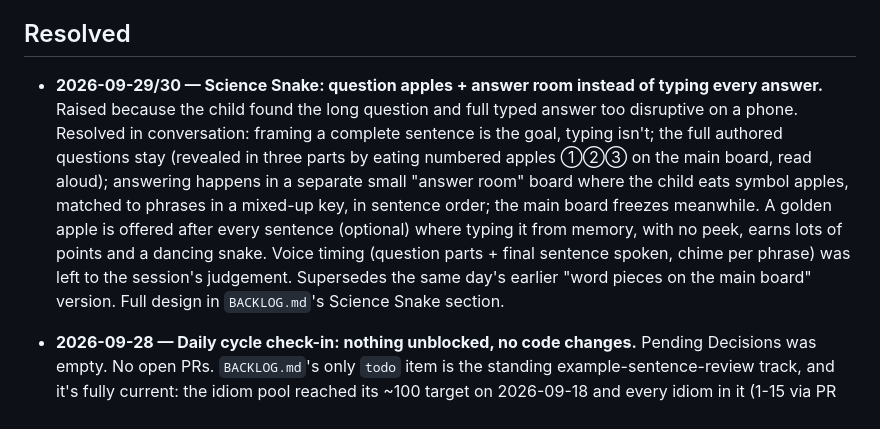
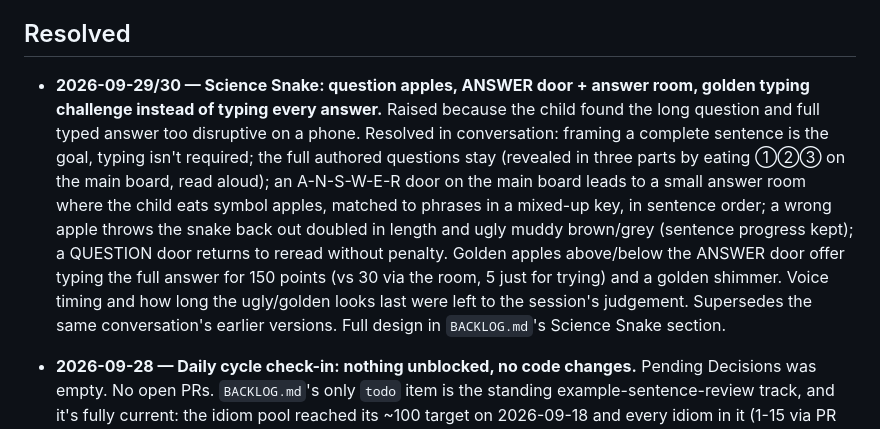
Before and after one commit to deatheroai/chengyu-dao, a Markdown page: DECISIONS.md, the part around the change. Drawn GitHub-style.

```diff
--- a/DECISIONS.md
+++ b/DECISIONS.md
@@ -23,21 +23,22 @@ None open right now.
 
 ## Resolved
 
-- **2026-09-29/30 — Science Snake: question apples + answer room
-  instead of typing every answer.** Raised because the child found the
-  long question and full typed answer too disruptive on a phone.
-  Resolved in conversation: framing a complete sentence is the goal,
-  typing isn't; the full authored questions stay (revealed in three
-  parts by eating numbered apples ①②③ on the main board, read aloud);
-  answering happens in a separate small "answer room" board where the
-  child eats symbol apples, matched to phrases in a mixed-up key, in
-  sentence order; the main board freezes meanwhile. A golden apple is
-  offered after every sentence (optional) where typing it from memory,
-  with no peek, earns lots of points and a dancing snake. Voice timing
-  (question parts + final sentence spoken, chime per phrase) was left to
-  the session's judgement. Supersedes the same day's earlier "word
-  pieces on the main board" version. Full design in `BACKLOG.md`'s
-  Science Snake section.
+- **2026-09-29/30 — Science Snake: question apples, ANSWER door +
+  answer room, golden typing challenge instead of typing every answer.**
+  Raised because the child found the long question and full typed answer
+  too disruptive on a phone. Resolved in conversation: framing a
+  complete sentence is the goal, typing isn't required; the full
+  authored questions stay (revealed in three parts by eating ①②③ on the
+  main board, read aloud); an A-N-S-W-E-R door on the main board leads
+  to a small answer room where the child eats symbol apples, matched to
+  phrases in a mixed-up key, in sentence order; a wrong apple throws the
+  snake back out doubled in length and ugly muddy brown/grey (sentence
+  progress kept); a QUESTION door returns to reread without penalty.
+  Golden apples above/below the ANSWER door offer typing the full answer
+  for 150 points (vs 30 via the room, 5 just for trying) and a golden
+  shimmer. Voice timing and how long the ugly/golden looks last were
+  left to the session's judgement. Supersedes the same conversation's
+  earlier versions. Full design in `BACKLOG.md`'s Science Snake section.
 
 - **2026-09-28 — Daily cycle check-in: nothing unblocked, no code
   changes.** Pending Decisions was empty. No open PRs. `BACKLOG.md`'s
```
Also changed, not shown: BACKLOG.md (+68 -50 lines).
